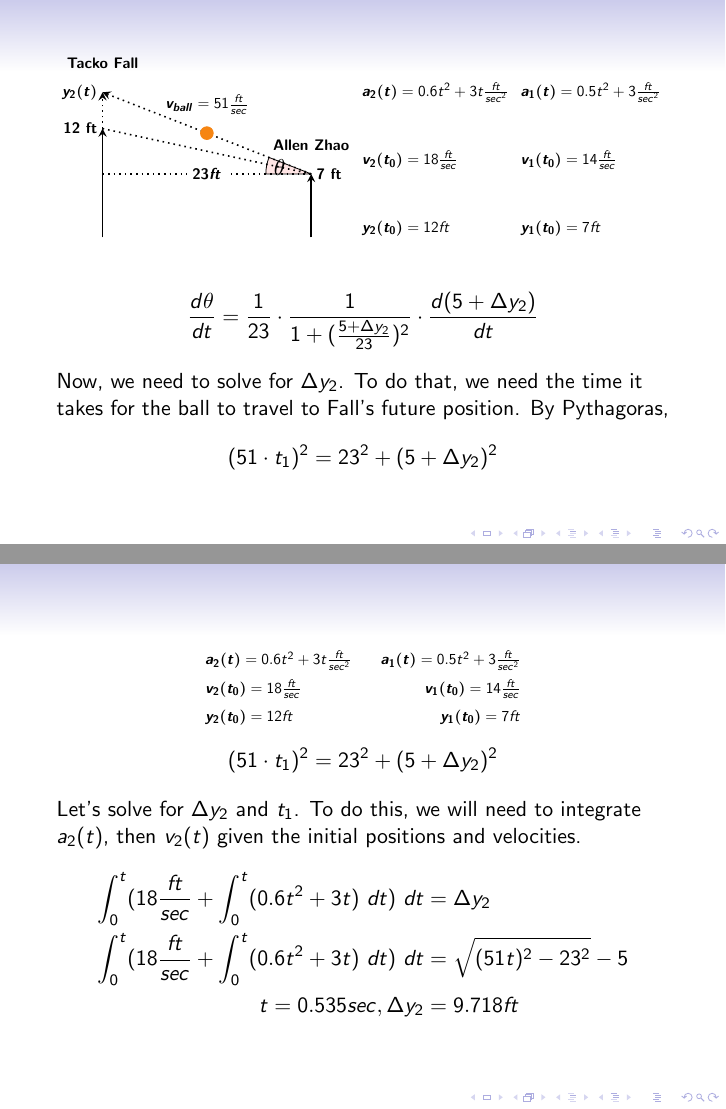
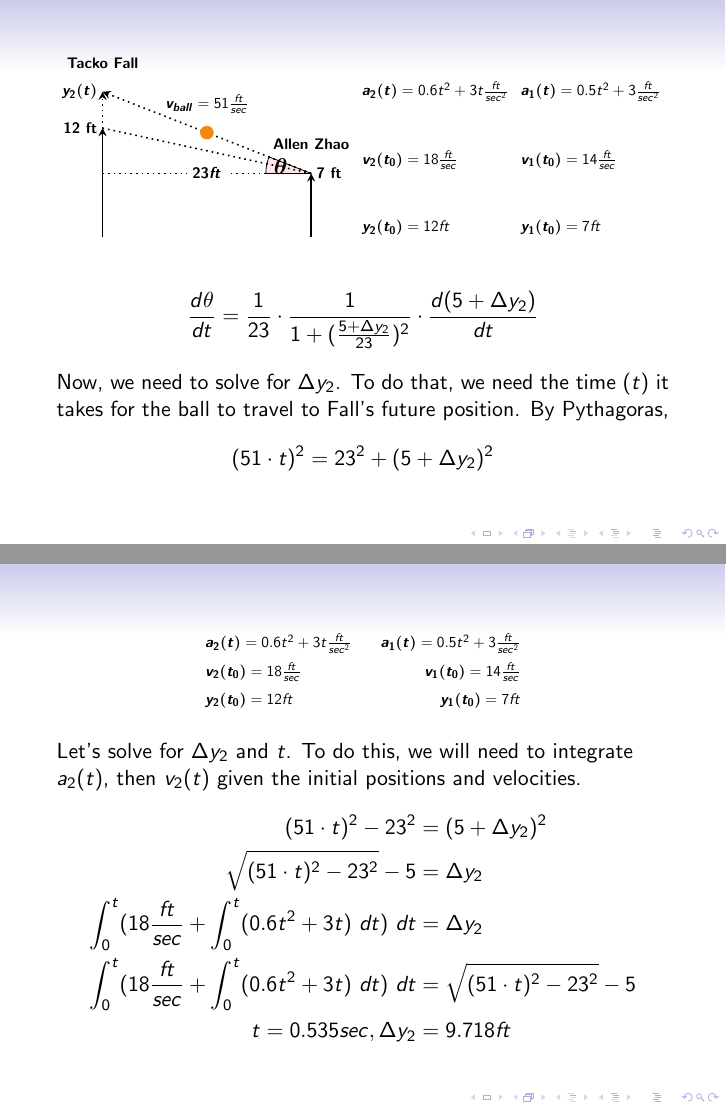
Before and after one commit to DuckNgu/basketball, LaTeX slides (BasketballSlides.tex): pages 7 and 8 of 9, joined at a grey line. Compiled offline with pdfLaTeX.

Commit message:
More readability things, added a 2 more equations for more steps

```diff
--- a/BasketballSlides.tex
+++ b/BasketballSlides.tex
@@ -208,7 +212,7 @@ he should first look at the overarching equation for $\frac{d\theta}{dt}$.
         \draw
             (0,10) node[anchor=east] {\bm{$y_{2}(t)$}};
         \draw
-            (18,1.75) node[anchor=west][scale=1.5] {\textbf{$\theta$}};
+            (18,1.75) node[anchor=west][scale=1.5] {\bm{$\theta$}};
         \draw
             (0,12) node[anchor=south] {\textbf{Tacko Fall}};
         \draw
@@ -236,10 +240,10 @@ he should first look at the overarching equation for $\frac{d\theta}{dt}$.
         \frac{d\theta}{dt} = \frac{1}{23} \cdot \frac{1}{1 + (\frac{5 + \Delta y_{2}}{23})^2} \cdot \frac{d(5 + \Delta y_{2})}{dt}
     \end{align*}
     %
-    Now, we need to solve for $\Delta y_2$. To do that, we need the time it takes for the ball to travel to Fall's future position. By Pythagoras,
+    Now, we need to solve for $\Delta y_2$. To do that, we need the time ($t$) it takes for the ball to travel to Fall's future position. By Pythagoras,
     %
     \begin{align*}
-        (51 \cdot t_1)^2 = 23^2 + (5+\Delta y_2)^2
+        (51 \cdot t)^2 = 23^2 + (5+\Delta y_2)^2
     \end{align*}
 
 \end{frame}
@@ -263,18 +267,14 @@ he should first look at the overarching equation for $\frac{d\theta}{dt}$.
         \end{tikzpicture}
     \end{figure}
 
-\vspace{-1cm}
-
-    \begin{align*}
-        (51 \cdot t_1)^2 = 23^2 + (5+\Delta y_2)^2
-    \end{align*}
-
-    Let's solve for $\Delta y_2$ and $t_1$. To do this, we will need to integrate $a_2(t)$,
+    Let's solve for $\Delta y_2$ and $t$. To do this, we will need to integrate $a_2(t)$,
     then $v_2(t)$ given the initial positions and velocities.
     %
     \begin{align*}
+       (51 \cdot t)^2 -23^2 &=(5+\Delta y_2)^2 \\
+       \sqrt{(51 \cdot t)^2 - 23^2} - 5 &= \Delta y_2\\
        \int_{0}^{t} (18\frac{ft}{sec}+\int_{0}^{t} (0.6t^2+3t) \ dt) \ dt &= \Delta y_2 \\
-       \int_{0}^{t} (18\frac{ft}{sec}+\int_{0}^{t} (0.6t^2+3t) \ dt) \ dt &= \sqrt{(51t)^2 - 23^2} - 5 \\
+       \int_{0}^{t} (18\frac{ft}{sec}+\int_{0}^{t} (0.6t^2+3t) \ dt) \ dt &= \sqrt{(51 \cdot t)^2 - 23^2} - 5 \\
        t = 0.535 sec, \Delta y_2 &= 9.718 ft
     \end{align*}
 
```
Also changed, not shown: BasketballSlides.tex (10 more changed lines).
